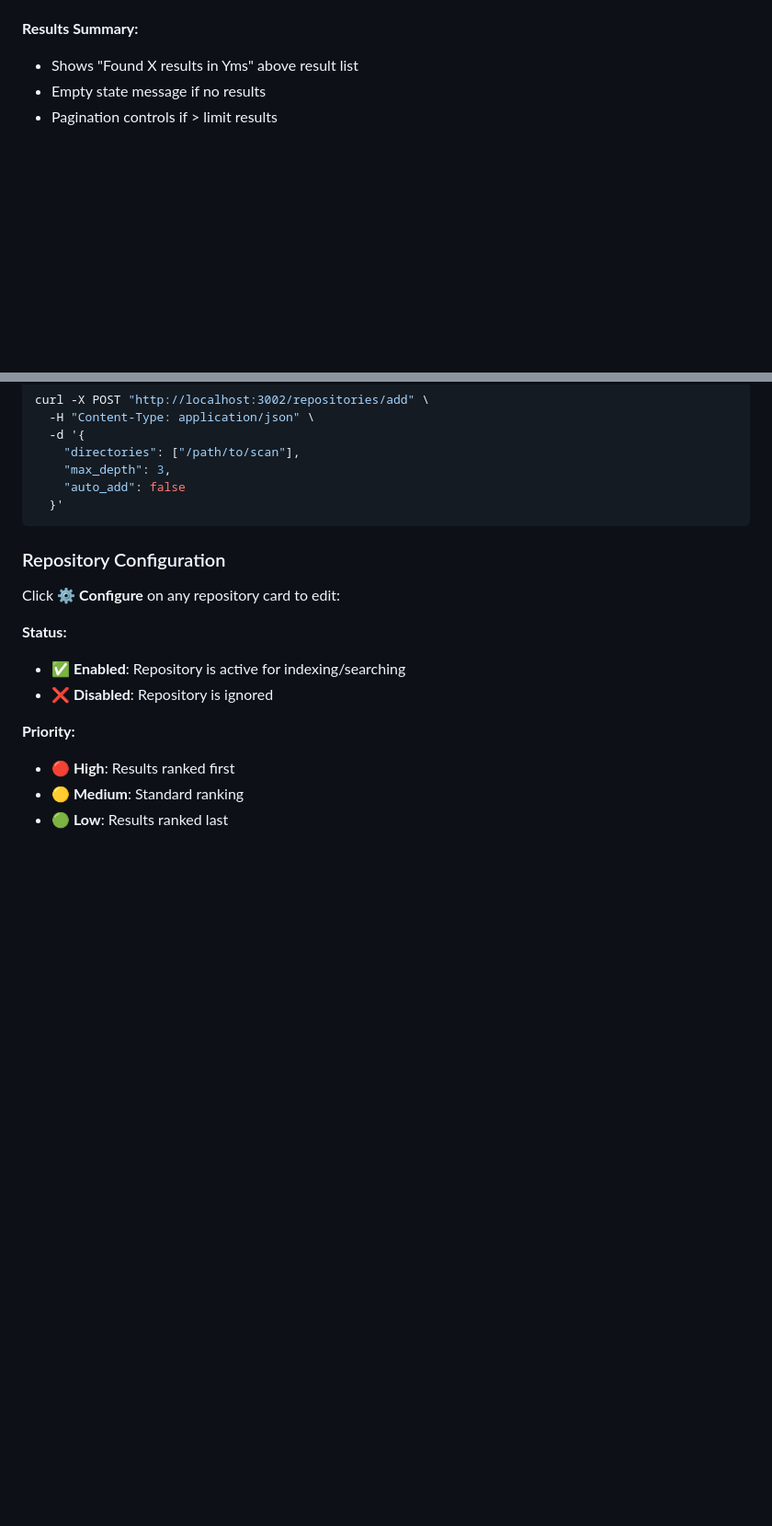
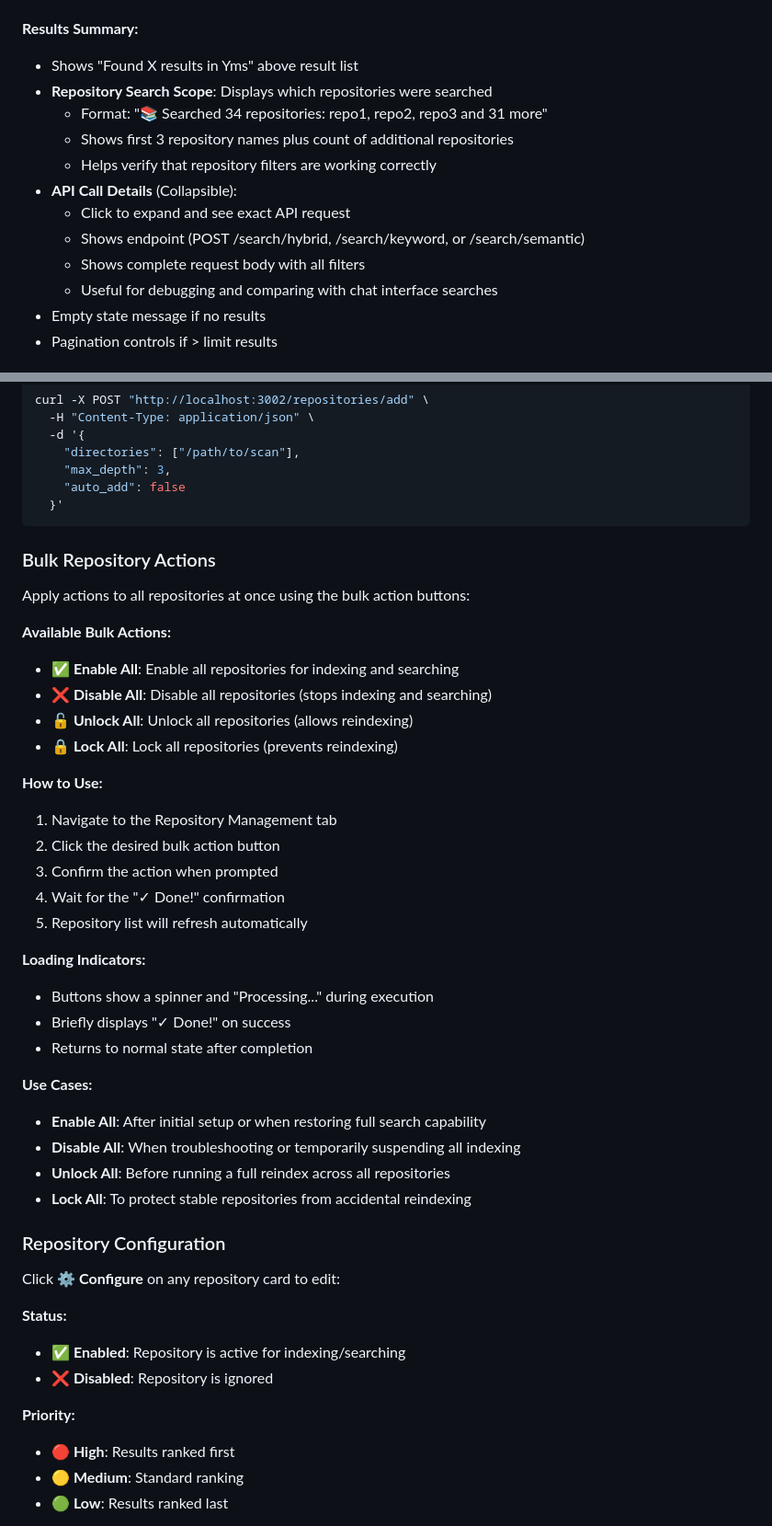
Before and after one commit to lballaty/myragdb, a Markdown page: docs/USER_MANUAL.md, 2 parts joined by grey strips. Shown at 92% size. GitHub-like rendering; blank space fills up the shorter version.

Commit message:
docs: add bulk repository actions documentation to user manual
Added documentation for bulk action buttons feature:
- Enable All / Disable All repositories
- Unlock All / Lock All repositories
- Loading indicators and confirmation states
- Use cases for each bulk action

Questions: libor@arionetworks.com

````diff
--- a/docs/USER_MANUAL.md
+++ b/docs/USER_MANUAL.md
@@ -331,6 +331,15 @@ Each result shows:
 
 **Results Summary:**
 - Shows "Found X results in Yms" above result list
+- **Repository Search Scope**: Displays which repositories were searched
+  - Format: "📚 Searched 34 repositories: repo1, repo2, repo3 and 31 more"
+  - Shows first 3 repository names plus count of additional repositories
+  - Helps verify that repository filters are working correctly
+- **API Call Details** (Collapsible):
+  - Click to expand and see exact API request
+  - Shows endpoint (POST /search/hybrid, /search/keyword, or /search/semantic)
+  - Shows complete request body with all filters
+  - Useful for debugging and comparing with chat interface searches
 - Empty state message if no results
 - Pagination controls if > limit results
 
@@ -744,6 +753,34 @@ curl -X POST "http://localhost:3002/repositories/add" \
     "auto_add": false
   }'
 ```
+
+### Bulk Repository Actions
+
+Apply actions to all repositories at once using the bulk action buttons:
+
+**Available Bulk Actions:**
+- **✅ Enable All**: Enable all repositories for indexing and searching
+- **❌ Disable All**: Disable all repositories (stops indexing and searching)
+- **🔓 Unlock All**: Unlock all repositories (allows reindexing)
+- **🔒 Lock All**: Lock all repositories (prevents reindexing)
+
+**How to Use:**
+1. Navigate to the Repository Management tab
+2. Click the desired bulk action button
+3. Confirm the action when prompted
+4. Wait for the "✓ Done!" confirmation
+5. Repository list will refresh automatically
+
+**Loading Indicators:**
+- Buttons show a spinner and "Processing..." during execution
+- Briefly displays "✓ Done!" on success
+- Returns to normal state after completion
+
+**Use Cases:**
+- **Enable All**: After initial setup or when restoring full search capability
+- **Disable All**: When troubleshooting or temporarily suspending all indexing
+- **Unlock All**: Before running a full reindex across all repositories
+- **Lock All**: To protect stable repositories from accidental reindexing
 
 ### Repository Configuration
 
````
